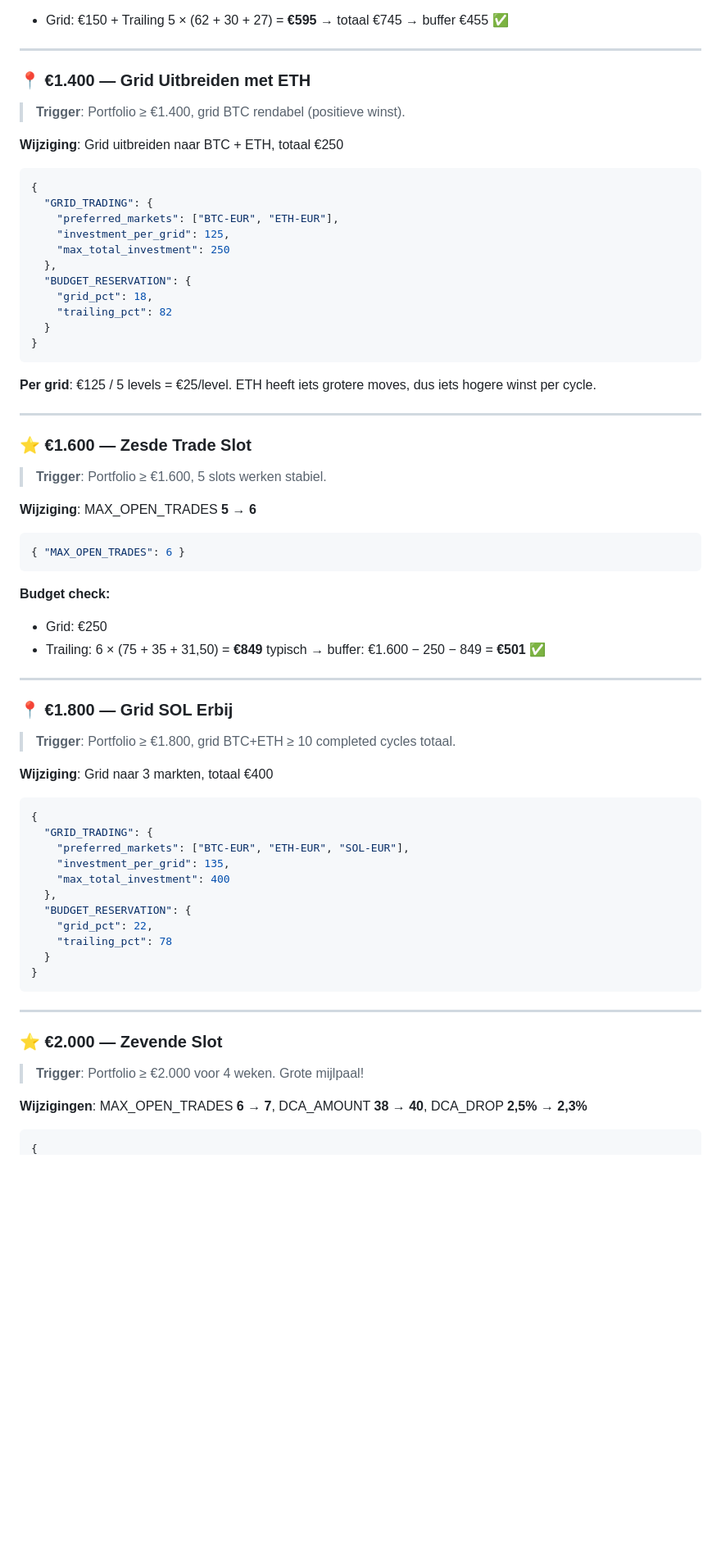
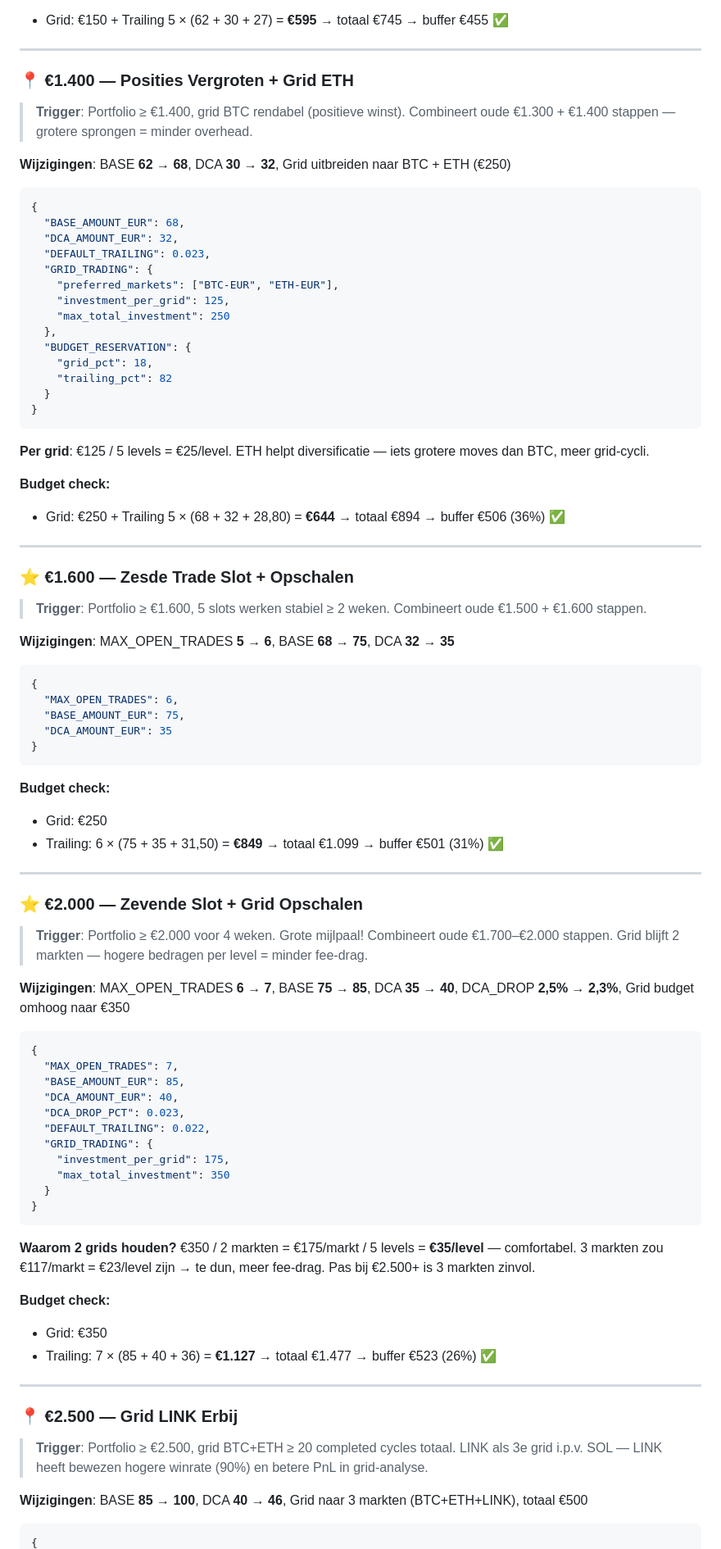
Before and after one commit to sedegroot-lang/Bitvavo-Bot, a Markdown page: docs/PORTFOLIO_ROADMAP.md, the part around one of its changes. Shown at 82% size. Drawn GitHub-style; blank space fills up the shorter version.

````diff
--- a/docs/PORTFOLIO_ROADMAP.md
+++ b/docs/PORTFOLIO_ROADMAP.md
@@ -288,14 +279,18 @@ Hieronder elk bedrag met de exacte actie. **"—"** = geen wijziging, blijf op h
 
 ---
 
-### 📍 €1.400 — Grid Uitbreiden met ETH
+### 📍 €1.400 — Posities Vergroten + Grid ETH
 
 > **Trigger**: Portfolio ≥ €1.400, grid BTC rendabel (positieve winst).
+> Combineert oude €1.300 + €1.400 stappen — grotere sprongen = minder overhead.
 
-**Wijziging**: Grid uitbreiden naar BTC + ETH, totaal €250
+**Wijzigingen**: BASE **62 → 68**, DCA **30 → 32**, Grid uitbreiden naar BTC + ETH (€250)
 
 ```json
 {
+  "BASE_AMOUNT_EUR": 68,
+  "DCA_AMOUNT_EUR": 32,
+  "DEFAULT_TRAILING": 0.023,
   "GRID_TRADING": {
     "preferred_markets": ["BTC-EUR", "ETH-EUR"],
     "investment_per_grid": 125,
@@ -308,53 +303,69 @@ Hieronder elk bedrag met de exacte actie. **"—"** = geen wijziging, blijf op h
 }
 ```
 
-**Per grid**: €125 / 5 levels = €25/level. ETH heeft iets grotere moves, dus iets hogere winst per cycle.
+**Per grid**: €125 / 5 levels = €25/level. ETH helpt diversificatie — iets grotere moves dan BTC, meer grid-cycli.
+
+**Budget check:**
+- Grid: €250 + Trailing 5 × (68 + 32 + 28,80) = **€644** → totaal €894 → buffer €506 (36%) ✅
 
 ---
 
-### ⭐ €1.600 — Zesde Trade Slot
+### ⭐ €1.600 — Zesde Trade Slot + Opschalen
 
-> **Trigger**: Portfolio ≥ €1.600, 5 slots werken stabiel.
+> **Trigger**: Portfolio ≥ €1.600, 5 slots werken stabiel ≥ 2 weken.
+> Combineert oude €1.500 + €1.600 stappen.
 
-**Wijziging**: MAX_OPEN_TRADES **5 → 6**
+**Wijzigingen**: MAX_OPEN_TRADES **5 → 6**, BASE **68 → 75**, DCA **32 → 35**
 
 ```json
-{ "MAX_OPEN_TRADES": 6 }
+{
+  "MAX_OPEN_TRADES": 6,
+  "BASE_AMOUNT_EUR": 75,
+  "DCA_AMOUNT_EUR": 35
+}
 ```
 
 **Budget check:**
 - Grid: €250
-- Trailing: 6 × (75 + 35 + 31,50) = **€849** typisch → buffer: €1.600 − 250 − 849 = **€501** ✅
+- Trailing: 6 × (75 + 35 + 31,50) = **€849** → totaal €1.099 → buffer €501 (31%) ✅
 
 ---
 
-### 📍 €1.800 — Grid SOL Erbij
+### ⭐ €2.000 — Zevende Slot + Grid Opschalen
 
-> **Trigger**: Portfolio ≥ €1.800, grid BTC+ETH ≥ 10 completed cycles totaal.
+> **Trigger**: Portfolio ≥ €2.000 voor 4 weken. Grote mijlpaal!
+> Combineert oude €1.700–€2.000 stappen. Grid blijft 2 markten — hogere bedragen per level = minder fee-drag.
 
-**Wijziging**: Grid naar 3 markten, totaal €400
+**Wijzigingen**: MAX_OPEN_TRADES **6 → 7**, BASE **75 → 85**, DCA **35 → 40**, DCA_DROP **2,5% → 2,3%**, Grid budget omhoog naar €350
 
 ```json
 {
+  "MAX_OPEN_TRADES": 7,
+  "BASE_AMOUNT_EUR": 85,
+  "DCA_AMOUNT_EUR": 40,
+  "DCA_DROP_PCT": 0.023,
+  "DEFAULT_TRAILING": 0.022,
   "GRID_TRADING": {
-    "preferred_markets": ["BTC-EUR", "ETH-EUR", "SOL-EUR"],
-    "investment_per_grid": 135,
-    "max_total_investment": 400
-  },
-  "BUDGET_RESERVATION": {
-    "grid_pct": 22,
-    "trailing_pct": 78
+    "investment_per_grid": 175,
+    "max_total_investment": 350
   }
 }
 ```
 
+**Waarom 2 grids houden?** €350 / 2 markten = €175/markt / 5 levels = **€35/level** — comfortabel. 3 markten zou €117/markt = €23/level zijn → te dun, meer fee-drag. Pas bij €2.500+ is 3 markten zinvol.
+
+**Budget check:**
+- Grid: €350
+- Trailing: 7 × (85 + 40 + 36) = **€1.127** → totaal €1.477 → buffer €523 (26%) ✅
+
 ---
 
-### ⭐ €2.000 — Zevende Slot
+### 📍 €2.500 — Grid LINK Erbij
 
-> **Trigger**: Portfolio ≥ €2.000 voor 4 weken. Grote mijlpaal!
+> **Trigger**: Portfolio ≥ €2.500, grid BTC+ETH ≥ 20 completed cycles totaal.
+> LINK als 3e grid i.p.v. SOL — LINK heeft bewezen hogere winrate (90%) en betere PnL in grid-analyse.
 
-**Wijzigingen**: MAX_OPEN_TRADES **6 → 7**, DCA_AMOUNT **38 → 40**, DCA_DROP **2,5% → 2,3%**
+**Wijzigingen**: BASE **85 → 100**, DCA **40 → 46**, Grid naar 3 markten (BTC+ETH+LINK), totaal €500
 
 ```json
 {
````
Also changed, not shown: other parts of docs/PORTFOLIO_ROADMAP.md (+71 -99 lines).
